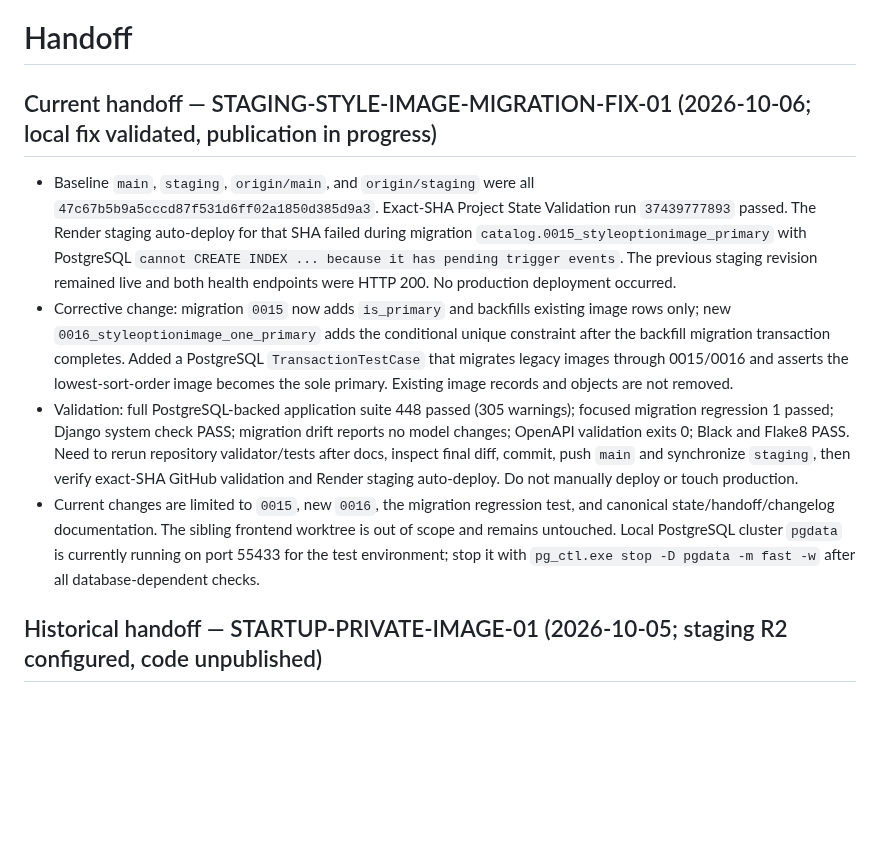
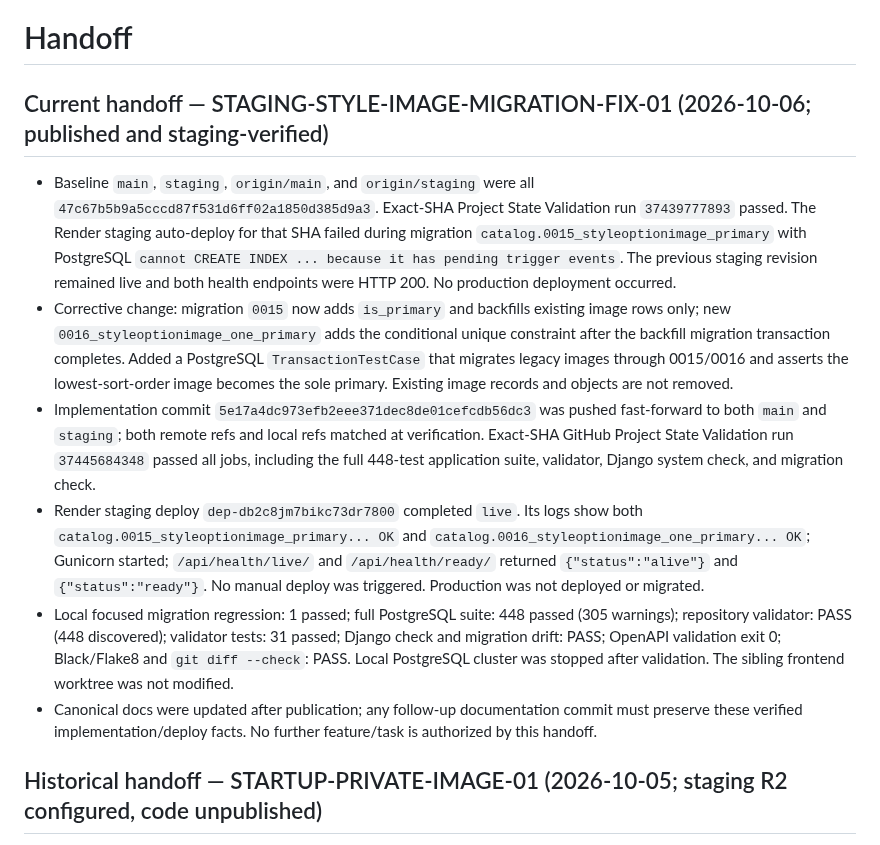
Before and after one commit to muhammedshibiliraihsoft-art/sgtp, a Markdown page: docs/HANDOFF.md, the part around the change. Drawn GitHub-style; blank space fills up the shorter version.

Commit message:
docs: record staging image migration fix

```diff
--- a/docs/HANDOFF.md
+++ b/docs/HANDOFF.md
@@ -1,11 +1,13 @@
 # Handoff
 
-## Current handoff — STAGING-STYLE-IMAGE-MIGRATION-FIX-01 (2026-10-06; local fix validated, publication in progress)
+## Current handoff — STAGING-STYLE-IMAGE-MIGRATION-FIX-01 (2026-10-06; published and staging-verified)
 
 - Baseline `main`, `staging`, `origin/main`, and `origin/staging` were all `47c67b5b9a5cccd87f531d6ff02a1850d385d9a3`. Exact-SHA Project State Validation run `37439777893` passed. The Render staging auto-deploy for that SHA failed during migration `catalog.0015_styleoptionimage_primary` with PostgreSQL `cannot CREATE INDEX ... because it has pending trigger events`. The previous staging revision remained live and both health endpoints were HTTP 200. No production deployment occurred.
 - Corrective change: migration `0015` now adds `is_primary` and backfills existing image rows only; new `0016_styleoptionimage_one_primary` adds the conditional unique constraint after the backfill migration transaction completes. Added a PostgreSQL `TransactionTestCase` that migrates legacy images through 0015/0016 and asserts the lowest-sort-order image becomes the sole primary. Existing image records and objects are not removed.
-- Validation: full PostgreSQL-backed application suite 448 passed (305 warnings); focused migration regression 1 passed; Django system check PASS; migration drift reports no model changes; OpenAPI validation exits 0; Black and Flake8 PASS. Need to rerun repository validator/tests after docs, inspect final diff, commit, push `main` and synchronize `staging`, then verify exact-SHA GitHub validation and Render staging auto-deploy. Do not manually deploy or touch production.
-- Current changes are limited to `0015`, new `0016`, the migration regression test, and canonical state/handoff/changelog documentation. The sibling frontend worktree is out of scope and remains untouched. Local PostgreSQL cluster `pgdata` is currently running on port 55433 for the test environment; stop it with `pg_ctl.exe stop -D pgdata -m fast -w` after all database-dependent checks.
+- Implementation commit `5e17a4dc973efb2eee371dec8de01cefcdb56dc3` was pushed fast-forward to both `main` and `staging`; both remote refs and local refs matched at verification. Exact-SHA GitHub Project State Validation run `37445684348` passed all jobs, including the full 448-test application suite, validator, Django system check, and migration check.
+- Render staging deploy `dep-db2c8jm7bikc73dr7800` completed `live`. Its logs show both `catalog.0015_styleoptionimage_primary... OK` and `catalog.0016_styleoptionimage_one_primary... OK`; Gunicorn started; `/api/health/live/` and `/api/health/ready/` returned `{"status":"alive"}` and `{"status":"ready"}`. No manual deploy was triggered. Production was not deployed or migrated.
+- Local focused migration regression: 1 passed; full PostgreSQL suite: 448 passed (305 warnings); repository validator: PASS (448 discovered); validator tests: 31 passed; Django check and migration drift: PASS; OpenAPI validation exit 0; Black/Flake8 and `git diff --check`: PASS. Local PostgreSQL cluster was stopped after validation. The sibling frontend worktree was not modified.
+- Canonical docs were updated after publication; any follow-up documentation commit must preserve these verified implementation/deploy facts. No further feature/task is authorized by this handoff.
 
 ## Historical handoff — STARTUP-PRIVATE-IMAGE-01 (2026-10-05; staging R2 configured, code unpublished)
 
```
Also changed, not shown: docs/CHANGELOG.md (+1 -1 lines), docs/PROJECT_STATE.md (+1 -1 lines).
